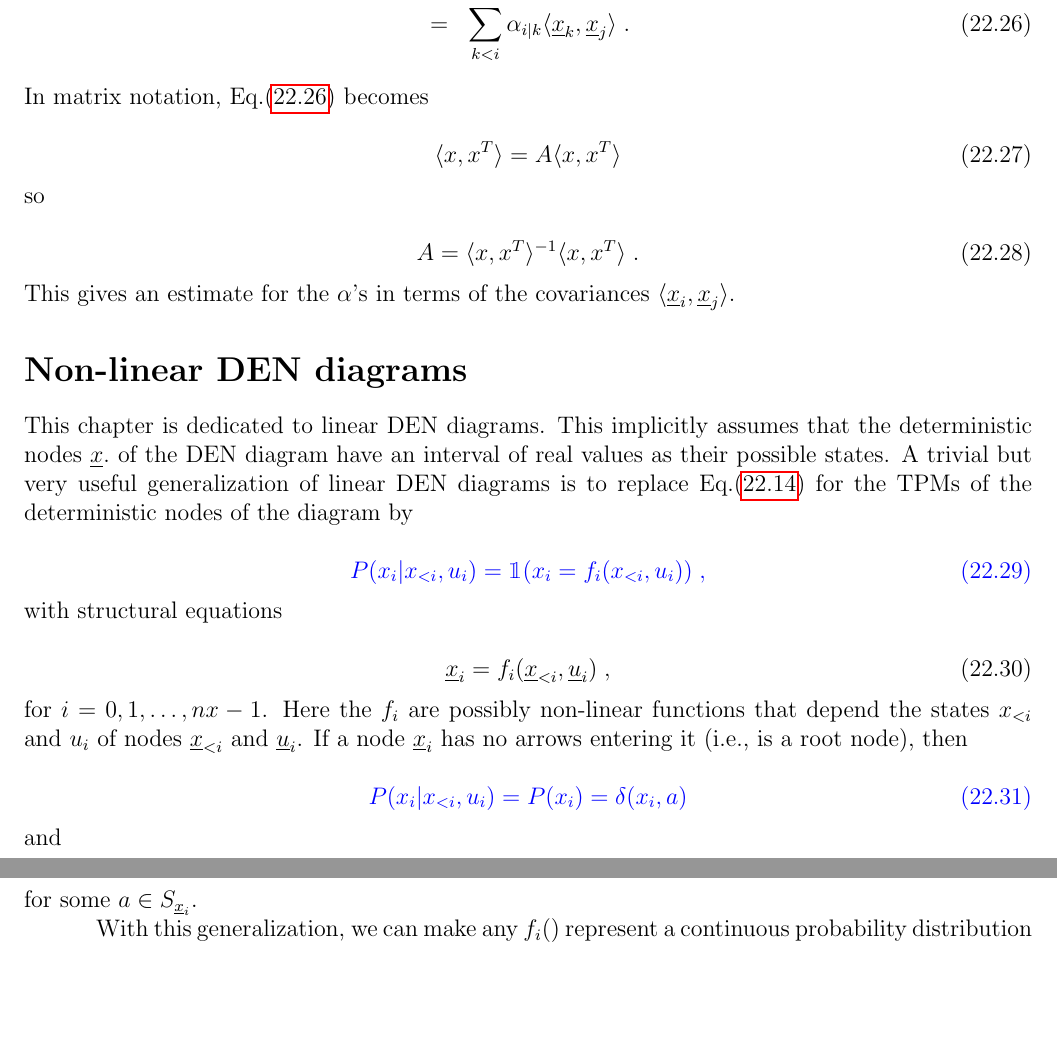
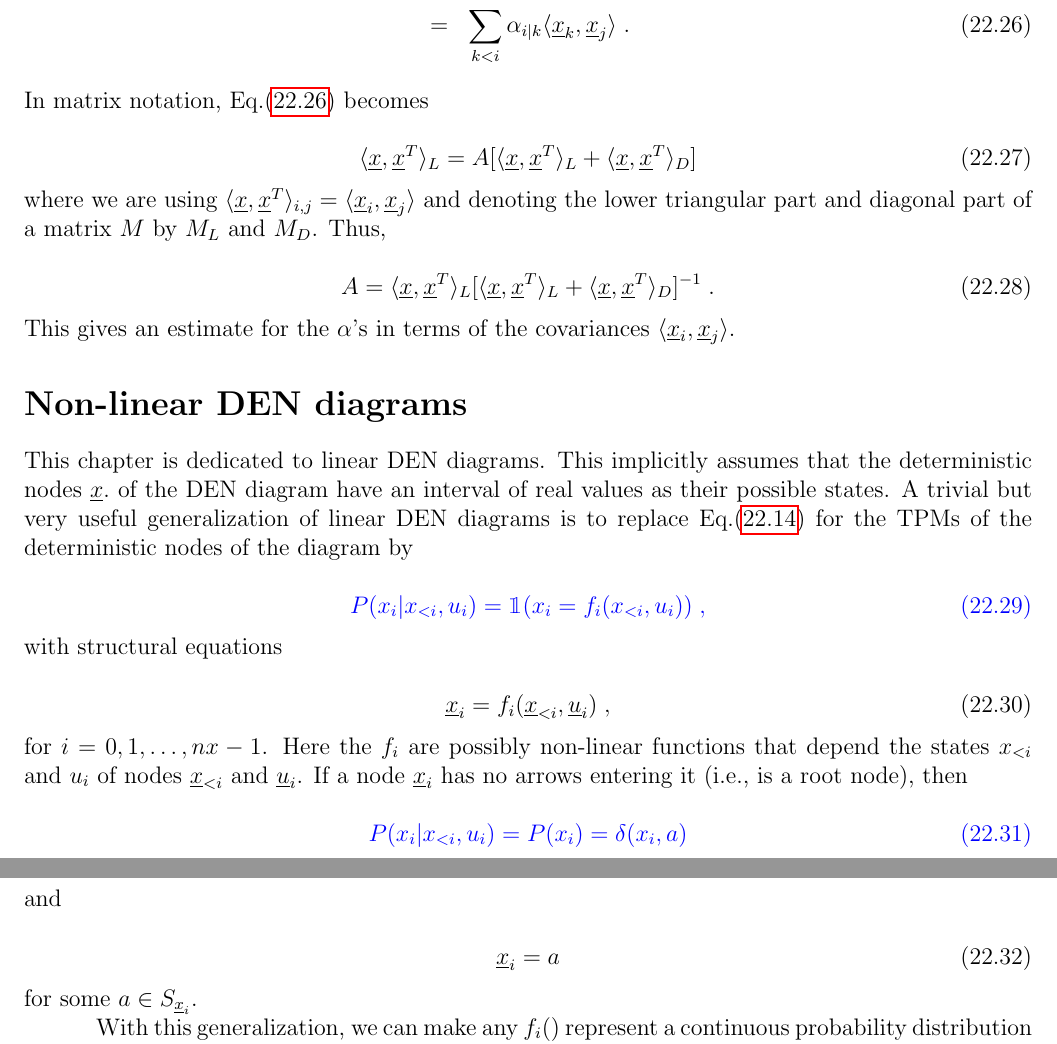
Before and after one commit to rrtucci/Bayesuvius, a LaTeX thesis (main.tex, which reads linear-sys/linear-sys.tex): two parts of pages 90 and 91 of 186, joined at a grey line, cut so that both start at the same text, the shorter picture padded with empty space. Compiled offline with pdfLaTeX.

```diff
--- a/linear-sys/linear-sys.tex
+++ b/linear-sys/linear-sys.tex
@@ -477,12 +478,23 @@
 Eq.(\ref{eq-alp-covs-gen}) becomes
 
 \beq
-\av{x, x^T}=A\av{x, x^T}
+\av{\rvx, \rvx^T}_L=A[\av{\rvx, \rvx^T}_L +
+\av{\rvx,\rvx^T}_D]
 \eeq
-so
+where
+we are
+using
+$\av{\rvx, \rvx^T}_{i, j}=
+\av{\rvx_i, \rvx_j}$
+and denoting
+the lower triangular part
+and diagonal part
+of a matrix $M$ by $M_L$
+and $M_D$. Thus,
 
 \beq
-A = \av{x, x^T}^{-1}\av{x, x^T}
+A = \av{\rvx, \rvx^T}_L[\av{\rvx, \rvx^T}_L
++ \av{\rvx, \rvx^T}_D]^{-1}
 \;.
 \eeq
 This gives an estimate
```
Also changed, not shown: main.pdf, linear-sys/linear-sys.tex (13 more changed lines).
